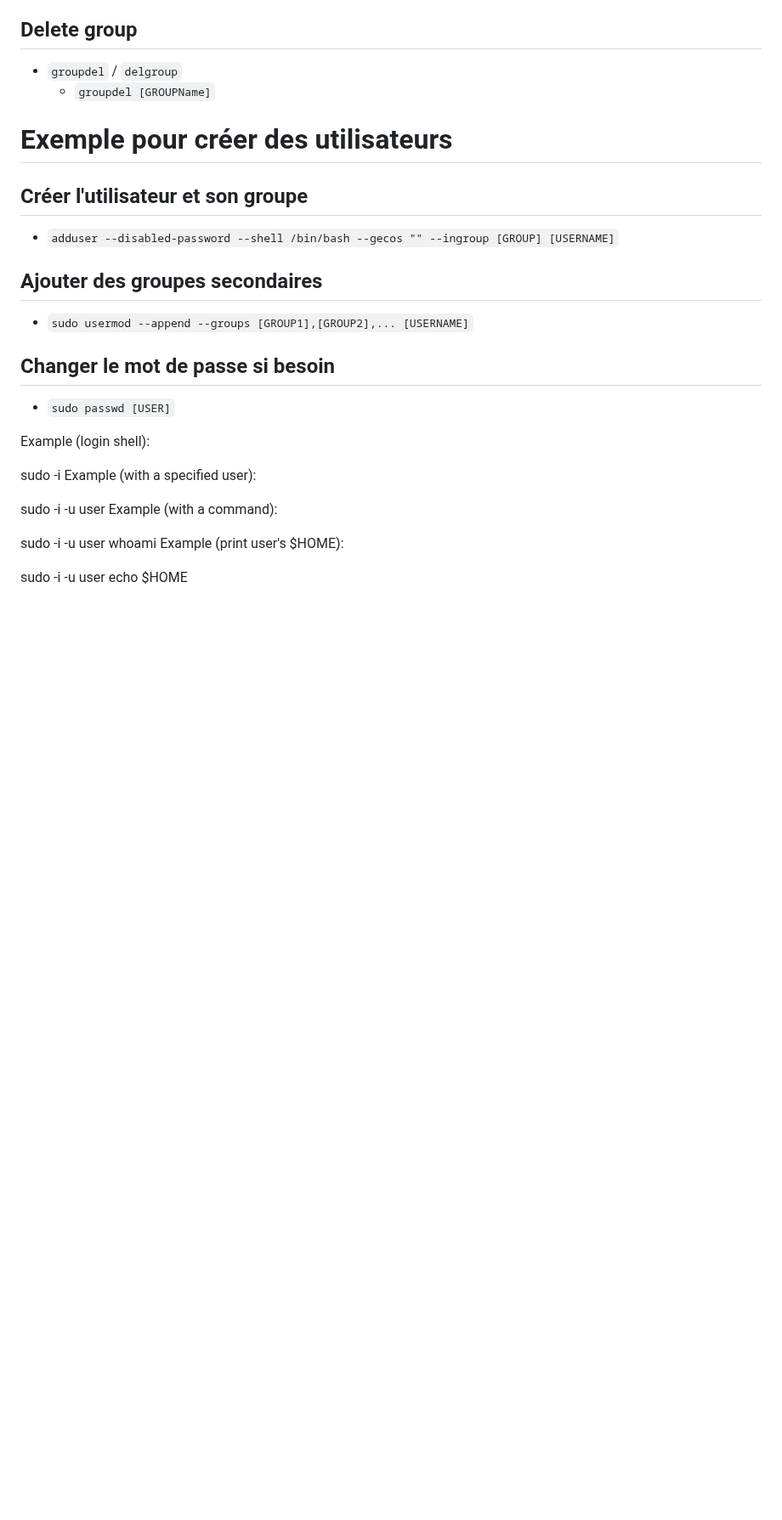
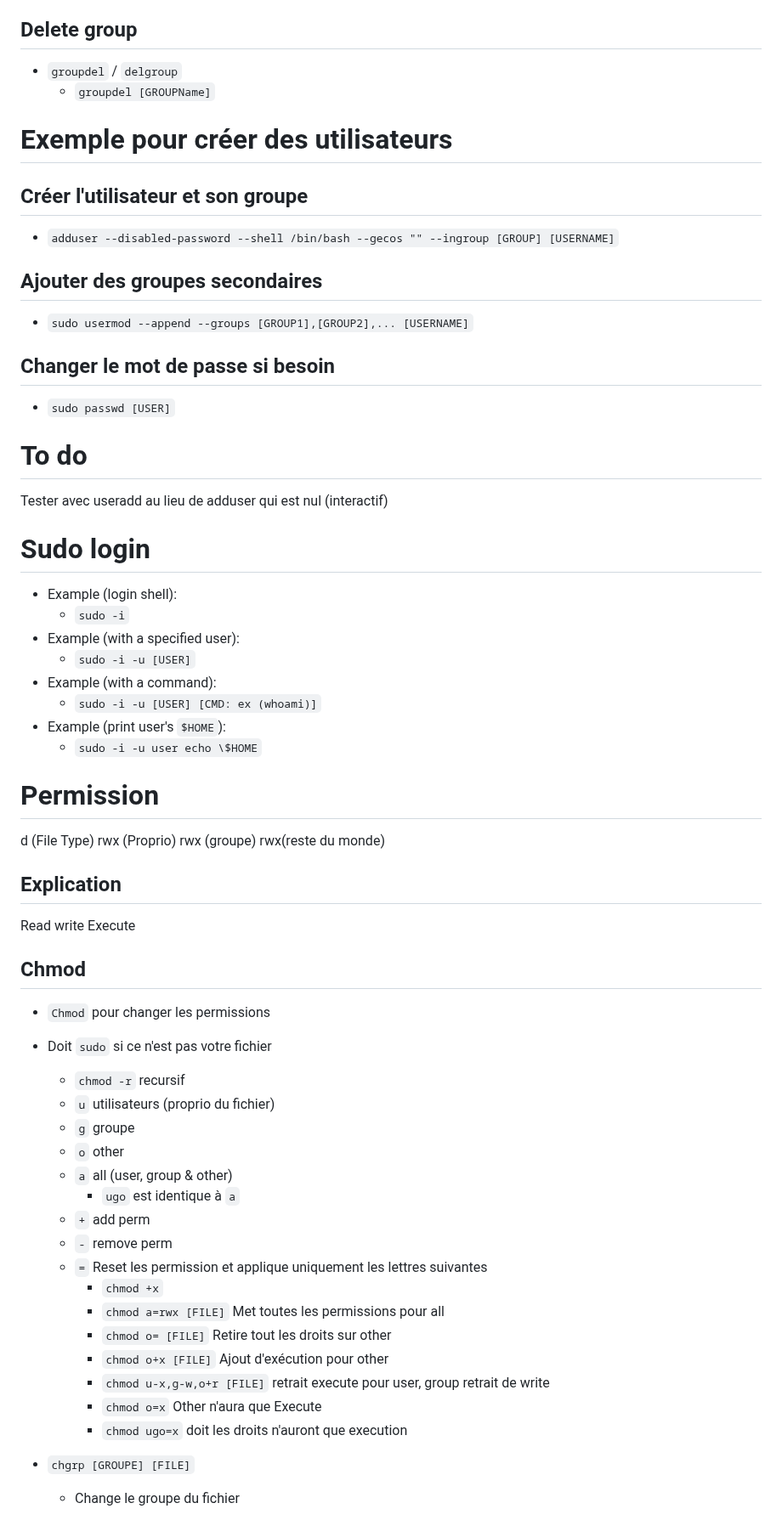
Before and after one commit to Altherneum/.github, a Markdown page: note.md, the part around one of its changes. Shown at 85% size. Drawn GitHub-style; blank space fills up the shorter version.

Commit message:
update notes

```diff
--- a/note.md
+++ b/note.md
@@ -483,6 +489,8 @@ alias cx='chmod u+x'
 ## Changer le mot de passe si besoin
 - `sudo passwd [USER]`
 
+# To do
+Tester avec useradd au lieu de adduser qui est nul (interactif)
 
 
 
@@ -491,20 +499,44 @@ alias cx='chmod u+x'
 
 
 
-
-Example (login shell):
-
-sudo -i
-Example (with a specified user):
-
-sudo -i -u user
-Example (with a command):
-
-sudo -i -u user whoami
-Example (print user's $HOME):
-
-sudo -i -u user echo \$HOME
+# Sudo login
+- Example (login shell):
+  - `sudo -i`
+- Example (with a specified user):
+  - `sudo -i -u [USER]`
+- Example (with a command):
+  - `sudo -i -u [USER] [CMD: ex (whoami)]`
+- Example (print user's `$HOME`):
+  - `sudo -i -u user echo \$HOME`
 
 
 
 
+# Permission
+d (File Type) rwx (Proprio) rwx (groupe) rwx(reste du monde)
+## Explication
+Read
+write
+Execute
+## Chmod
+- `Chmod` pour changer les permissions
+- Doit `sudo` si ce n'est pas votre fichier
+  - `chmod -r` recursif
+  - `u` utilisateurs (proprio du fichier)
+  - `g` groupe
+  - `o` other
+  - `a` all (user, group & other)
+    - `ugo` est identique à `a`
+  - `+` add perm
+  - `-` remove perm
+  - `=` Reset les permission et applique uniquement les lettres suivantes
+    - `chmod +x`
+    - `chmod a=rwx [FILE]` Met toutes les permissions pour all
+    - `chmod o= [FILE]` Retire tout les droits sur other
+    - `chmod o+x [FILE]` Ajout d'exécution pour other
+    - `chmod u-x,g-w,o+r [FILE]` retrait execute pour user, group retrait de write
+    - `chmod o=x` Other n'aura que Execute
+    - `chmod ugo=x` doit les droits n'auront que execution
+- `chgrp [GROUPE] [FILE]`
+  - Change le groupe du fichier
+
```
Also changed, not shown: other parts of note.md (+23 -2 lines), image-1.png (added), image.png (added).
